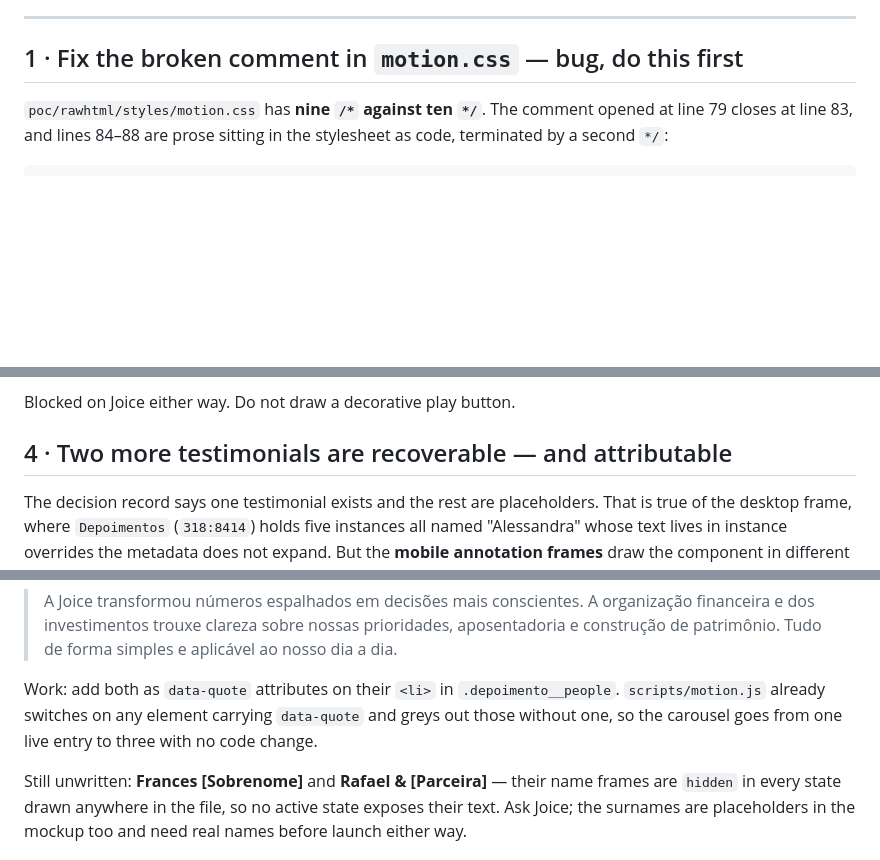
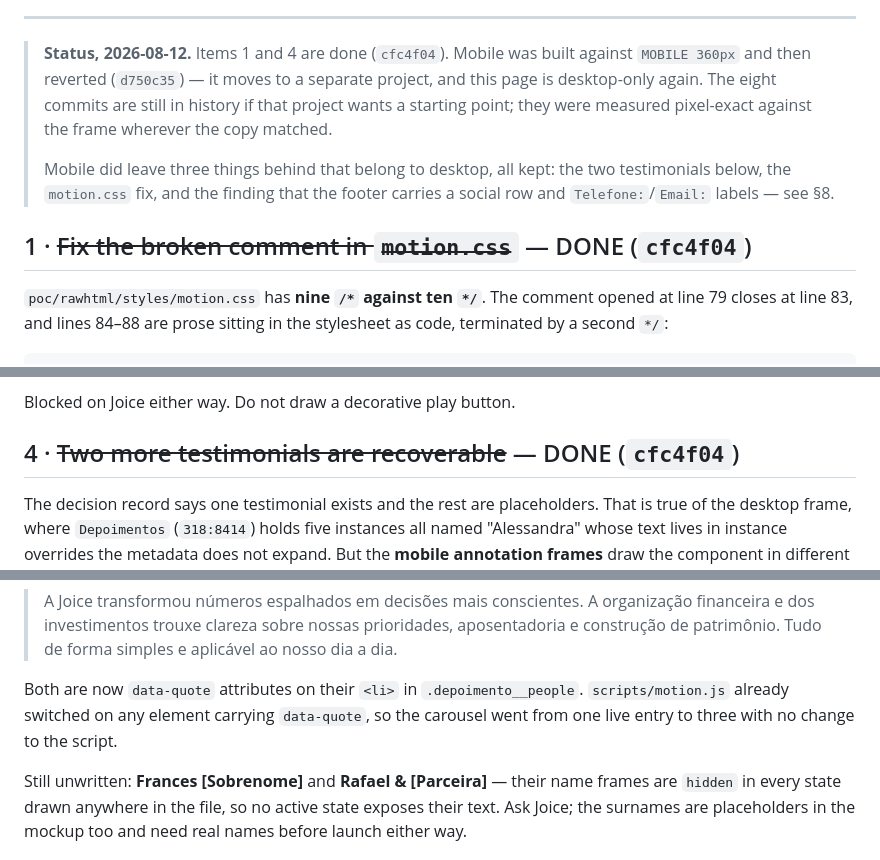
Before and after one commit to guiooak/joicepage, a Markdown page: .ai/plans/remaining-work.md, 3 parts joined by grey strips. Drawn GitHub-style; blank space fills up the shorter version.

```diff
--- a/.ai/plans/remaining-work.md
+++ b/.ai/plans/remaining-work.md
@@ -37,7 +37,17 @@ re-pulling the tree (one MCP call) after any significant design change.
 
 ---
 
-## 1 · Fix the broken comment in `motion.css` — bug, do this first
+> **Status, 2026-08-12.** Items 1 and 4 are done (`cfc4f04`). Mobile was
+> built against `MOBILE 360px` and then reverted (`d750c35`) — it moves to a
+> separate project, and this page is desktop-only again. The eight commits
+> are still in history if that project wants a starting point; they were
+> measured pixel-exact against the frame wherever the copy matched.
+>
+> Mobile did leave three things behind that belong to desktop, all kept:
+> the two testimonials below, the `motion.css` fix, and the finding that the
+> footer carries a social row and `Telefone:`/`Email:` labels — see §8.
+
+## 1 · ~~Fix the broken comment in `motion.css`~~ — DONE (`cfc4f04`)
 
 `poc/rawhtml/styles/motion.css` has **nine `/*` against ten `*/`**. The comment
 opened at line 79 closes at line 83, and lines 84–88 are prose sitting in the
@@ -127,7 +138,7 @@ Two paths:
 
 Blocked on Joice either way. Do not draw a decorative play button.
 
-## 4 · Two more testimonials are recoverable — and attributable
+## 4 · ~~Two more testimonials are recoverable~~ — DONE (`cfc4f04`)
 
 The decision record says one testimonial exists and the rest are placeholders.
 That is true of the desktop frame, where `Depoimentos` (`318:8414`) holds five
@@ -149,10 +160,9 @@ Matching each quote to the name sitting in the active (`y=0`) slot of its
 > prioridades, aposentadoria e construção de patrimônio. Tudo de forma simples
 > e aplicável ao nosso dia a dia.
 
-Work: add both as `data-quote` attributes on their `<li>` in
-`.depoimento__people`. `scripts/motion.js` already switches on any element
-carrying `data-quote` and greys out those without one, so the carousel goes
-from one live entry to three with no code change.
+Both are now `data-quote` attributes on their `<li>` in `.depoimento__people`.
+`scripts/motion.js` already switched on any element carrying `data-quote`, so
+the carousel went from one live entry to three with no change to the script.
 
 Still unwritten: **Frances [Sobrenome]** and **Rafael & [Parceira]** — their
 name frames are `hidden` in every state drawn anywhere in the file, so no
```
Also changed, not shown: other parts of .ai/plans/remaining-work.md (+43 -13 lines).
